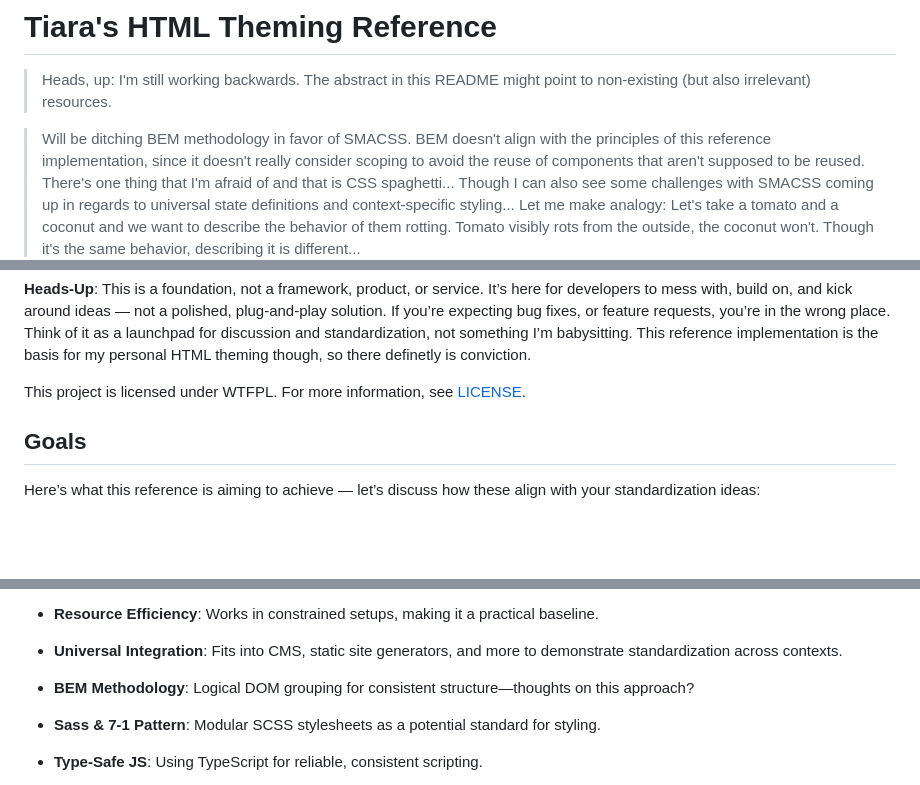
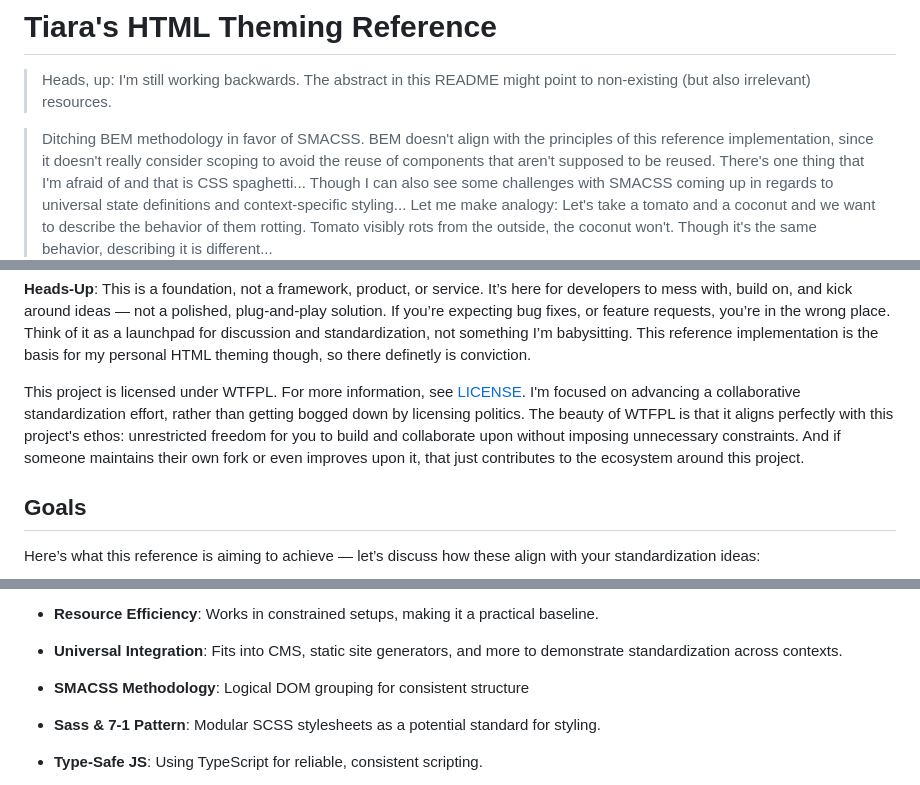
Before and after one commit to ByteB4rb1e/html-theme-ref, a Markdown page: README.md, 3 parts joined by grey strips. Rendered like a GitHub page; blank space fills up the shorter version.

Commit message:
doc(README): add licensing explainer

```diff
--- a/README.md
+++ b/README.md
@@ -3,7 +3,7 @@
 > Heads, up: I'm still working backwards. The abstract in this README might
   point to non-existing (but also irrelevant) resources.
 
-> Will be ditching BEM methodology in favor of SMACSS. BEM doesn't align
+> Ditching BEM methodology in favor of SMACSS. BEM doesn't align
   with the principles of this reference implementation, since it doesn't really
   consider scoping to avoid the reuse of components that aren't supposed to be
   reused. There's one thing that I'm afraid of and that is CSS spaghetti...
@@ -48,7 +48,12 @@ implementation is the basis for my personal HTML theming though, so there
 definetly is conviction.
 
 This project is licensed under WTFPL. For more information, see
-[LICENSE](LICENSE).
+[LICENSE](LICENSE). I'm focused on advancing a collaborative standardization
+effort, rather than getting bogged down by licensing politics. The beauty of
+WTFPL is that it aligns perfectly with this project's ethos: unrestricted
+freedom for you to build and collaborate upon without imposing unnecessary
+constraints. And if someone maintains their own fork or even improves upon it,
+that just contributes to the ecosystem around this project.
 
 ## Goals
 
@@ -67,7 +72,7 @@ with your standardization ideas:
 
 * **Universal Integration**: Fits into CMS, static site generators, and more to demonstrate standardization across contexts.
 
-* **BEM Methodology**: Logical DOM grouping for consistent structure—thoughts on this approach?
+* **SMACSS Methodology**: Logical DOM grouping for consistent structure
 
 * **Sass & 7-1 Pattern**: Modular SCSS stylesheets as a potential standard for styling.
 
```
